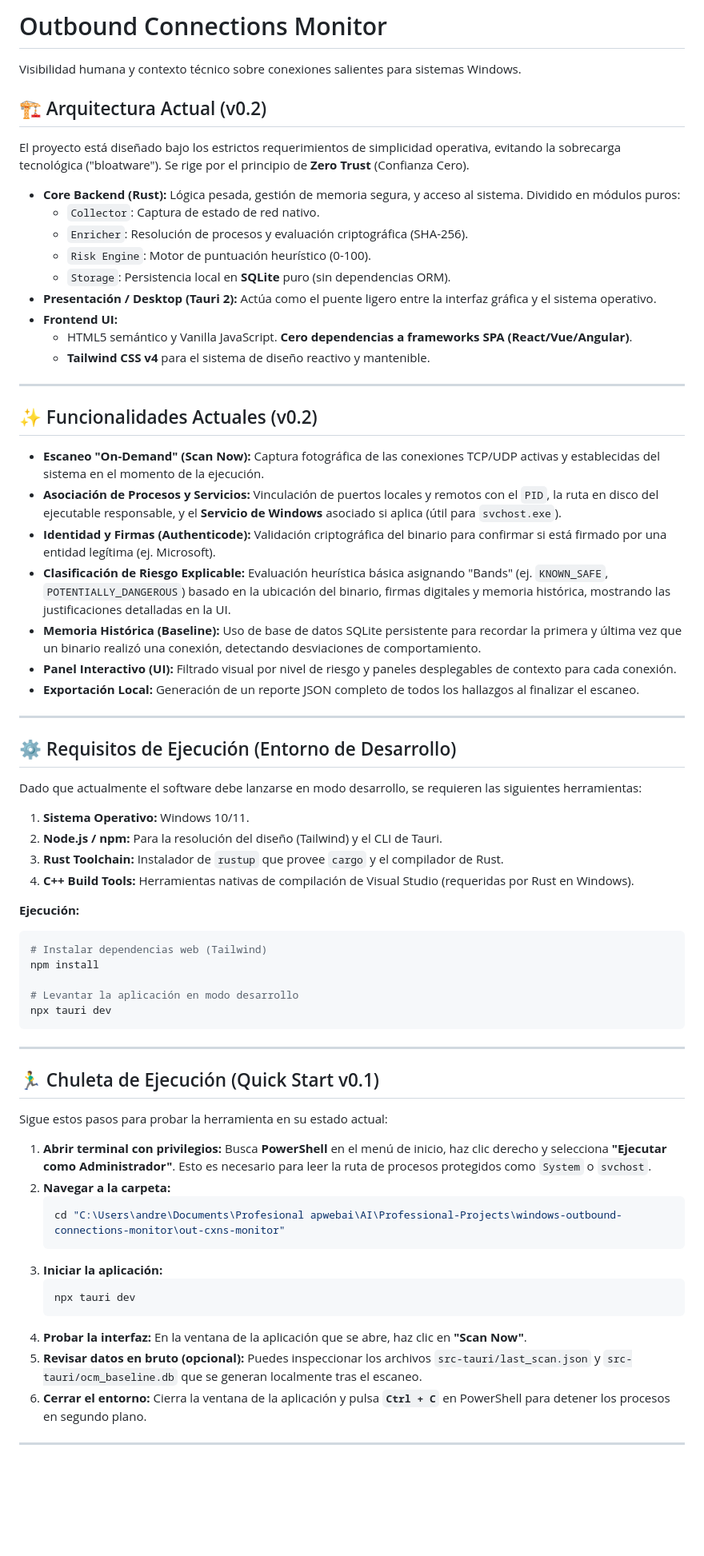
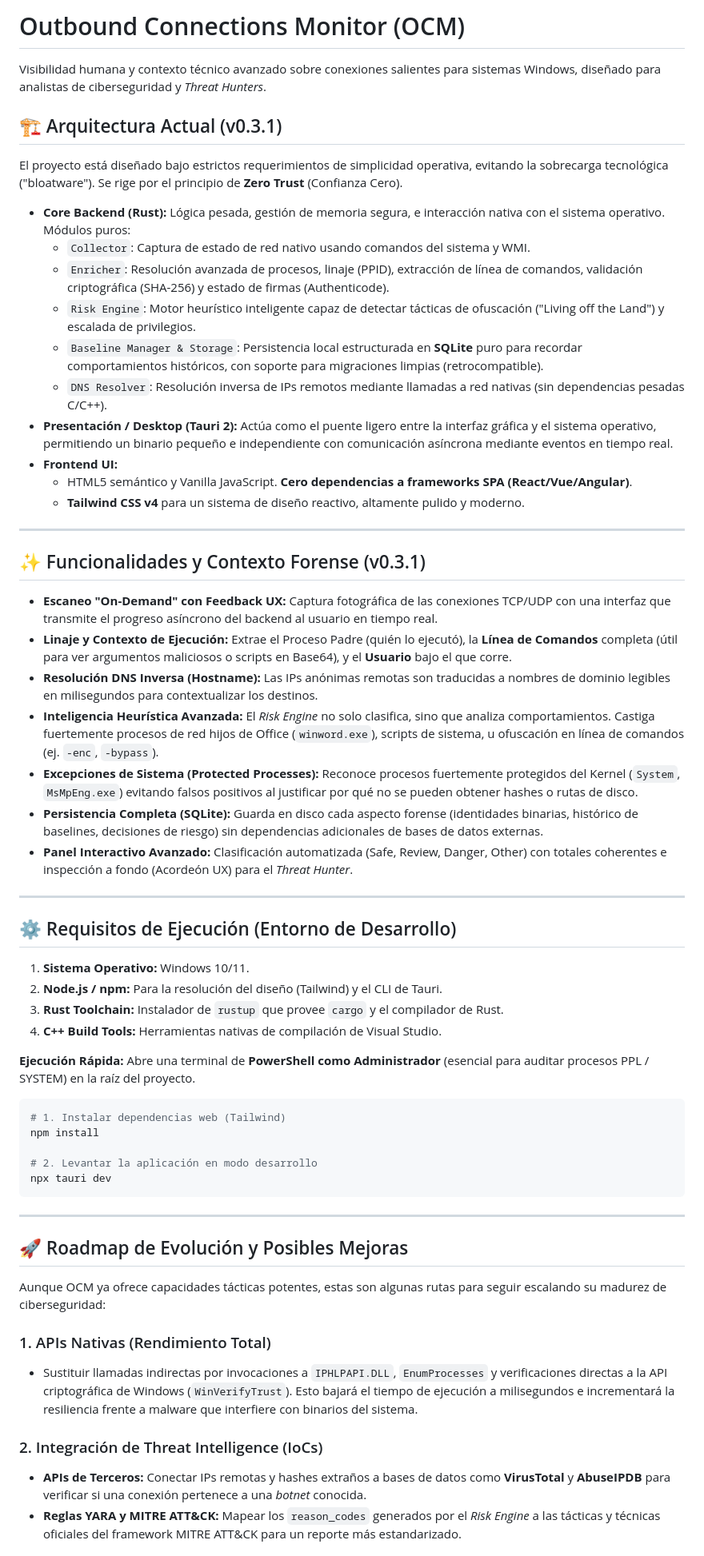
Before and after one commit to andreypwebgit/outbound-connections-monitor, a Markdown page: README.md, the part around one of its changes. Shown at 80% size. Rendered like a GitHub page; blank space fills up the shorter version.

Commit message:
docs: update README for v0.3.1 features and roadmap

````diff
--- a/README.md
+++ b/README.md
@@ -1,75 +1,63 @@
-# Outbound Connections Monitor
+# Outbound Connections Monitor (OCM)
 
-Visibilidad humana y contexto técnico sobre conexiones salientes para sistemas Windows.
+Visibilidad humana y contexto técnico avanzado sobre conexiones salientes para sistemas Windows, diseñado para analistas de ciberseguridad y *Threat Hunters*.
 
-## 🏗 Arquitectura Actual (v0.2)
+## 🏗 Arquitectura Actual (v0.3.1)
 
-El proyecto está diseñado bajo los estrictos requerimientos de simplicidad operativa, evitando la sobrecarga tecnológica ("bloatware"). Se rige por el principio de **Zero Trust** (Confianza Cero).
+El proyecto está diseñado bajo estrictos requerimientos de simplicidad operativa, evitando la sobrecarga tecnológica ("bloatware"). Se rige por el principio de **Zero Trust** (Confianza Cero).
 
-*   **Core Backend (Rust):** Lógica pesada, gestión de memoria segura, y acceso al sistema. Dividido en módulos puros:
-    *   `Collector`: Captura de estado de red nativo.
-    *   `Enricher`: Resolución de procesos y evaluación criptográfica (SHA-256).
-    *   `Risk Engine`: Motor de puntuación heurístico (0-100).
-    *   `Storage`: Persistencia local en **SQLite** puro (sin dependencias ORM).
-*   **Presentación / Desktop (Tauri 2):** Actúa como el puente ligero entre la interfaz gráfica y el sistema operativo.
+*   **Core Backend (Rust):** Lógica pesada, gestión de memoria segura, e interacción nativa con el sistema operativo. Módulos puros:
+    *   `Collector`: Captura de estado de red nativo usando comandos del sistema y WMI.
+    *   `Enricher`: Resolución avanzada de procesos, linaje (PPID), extracción de línea de comandos, validación criptográfica (SHA-256) y estado de firmas (Authenticode).
+    *   `Risk Engine`: Motor heurístico inteligente capaz de detectar tácticas de ofuscación ("Living off the Land") y escalada de privilegios.
+    *   `Baseline Manager & Storage`: Persistencia local estructurada en **SQLite** puro para recordar comportamientos históricos, con soporte para migraciones limpias (retrocompatible).
+    *   `DNS Resolver`: Resolución inversa de IPs remotos mediante llamadas a red nativas (sin dependencias pesadas C/C++).
+*   **Presentación / Desktop (Tauri 2):** Actúa como el puente ligero entre la interfaz gráfica y el sistema operativo, permitiendo un binario pequeño e independiente con comunicación asíncrona mediante eventos en tiempo real.
 *   **Frontend UI:**
     *   HTML5 semántico y Vanilla JavaScript. **Cero dependencias a frameworks SPA (React/Vue/Angular)**.
-    *   **Tailwind CSS v4** para el sistema de diseño reactivo y mantenible.
+    *   **Tailwind CSS v4** para un sistema de diseño reactivo, altamente pulido y moderno.
 
 ---
 
-## ✨ Funcionalidades Actuales (v0.2)
+## ✨ Funcionalidades y Contexto Forense (v0.3.1)
 
-*   **Escaneo "On-Demand" (Scan Now):** Captura fotográfica de las conexiones TCP/UDP activas y establecidas del sistema en el momento de la ejecución.
-*   **Asociación de Procesos y Servicios:** Vinculación de puertos locales y remotos con el `PID`, la ruta en disco del ejecutable responsable, y el **Servicio de Windows** asociado si aplica (útil para `svchost.exe`).
-*   **Identidad y Firmas (Authenticode):** Validación criptográfica del binario para confirmar si está firmado por una entidad legítima (ej. Microsoft).
-*   **Clasificación de Riesgo Explicable:** Evaluación heurística básica asignando "Bands" (ej. `KNOWN_SAFE`, `POTENTIALLY_DANGEROUS`) basado en la ubicación del binario, firmas digitales y memoria histórica, mostrando las justificaciones detalladas en la UI.
-*   **Memoria Histórica (Baseline):** Uso de base de datos SQLite persistente para recordar la primera y última vez que un binario realizó una conexión, detectando desviaciones de comportamiento.
-*   **Panel Interactivo (UI):** Filtrado visual por nivel de riesgo y paneles desplegables de contexto para cada conexión.
-*   **Exportación Local:** Generación de un reporte JSON completo de todos los hallazgos al finalizar el escaneo.
+*   **Escaneo "On-Demand" con Feedback UX:** Captura fotográfica de las conexiones TCP/UDP con una interfaz que transmite el progreso asíncrono del backend al usuario en tiempo real.
+*   **Linaje y Contexto de Ejecución:** Extrae el Proceso Padre (quién lo ejecutó), la **Línea de Comandos** completa (útil para ver argumentos maliciosos o scripts en Base64), y el **Usuario** bajo el que corre.
+*   **Resolución DNS Inversa (Hostname):** Las IPs anónimas remotas son traducidas a nombres de dominio legibles en milisegundos para contextualizar los destinos.
+*   **Inteligencia Heurística Avanzada:** El *Risk Engine* no solo clasifica, sino que analiza comportamientos. Castiga fuertemente procesos de red hijos de Office (`winword.exe`), scripts de sistema, u ofuscación en línea de comandos (ej. `-enc`, `-bypass`).
+*   **Excepciones de Sistema (Protected Processes):** Reconoce procesos fuertemente protegidos del Kernel (`System`, `MsMpEng.exe`) evitando falsos positivos al justificar por qué no se pueden obtener hashes o rutas de disco.
+*   **Persistencia Completa (SQLite):** Guarda en disco cada aspecto forense (identidades binarias, histórico de baselines, decisiones de riesgo) sin dependencias adicionales de bases de datos externas.
+*   **Panel Interactivo Avanzado:** Clasificación automatizada (Safe, Review, Danger, Other) con totales coherentes e inspección a fondo (Acordeón UX) para el *Threat Hunter*.
 
 ---
 
 ## ⚙️ Requisitos de Ejecución (Entorno de Desarrollo)
 
-Dado que actualmente el software debe lanzarse en modo desarrollo, se requieren las siguientes herramientas:
-
 1.  **Sistema Operativo:** Windows 10/11.
 2.  **Node.js / npm:** Para la resolución del diseño (Tailwind) y el CLI de Tauri.
 3.  **Rust Toolchain:** Instalador de `rustup` que provee `cargo` y el compilador de Rust.
-4.  **C++ Build Tools:** Herramientas nativas de compilación de Visual Studio (requeridas por Rust en Windows).
+4.  **C++ Build Tools:** Herramientas nativas de compilación de Visual Studio.
 
-**Ejecución:**
+**Ejecución Rápida:**
+Abre una terminal de **PowerShell como Administrador** (esencial para auditar procesos PPL / SYSTEM) en la raíz del proyecto.
 ```powershell
-# Instalar dependencias web (Tailwind)
+# 1. Instalar dependencias web (Tailwind)
 npm install
 
-# Levantar la aplicación en modo desarrollo
+# 2. Levantar la aplicación en modo desarrollo
 npx tauri dev
 ```
 
 ---
 
-## 🏃‍♂️ Chuleta de Ejecución (Quick Start v0.1)
+## 🚀 Roadmap de Evolución y Posibles Mejoras
 
-Sigue estos pasos para probar la herramienta en su estado actual:
+Aunque OCM ya ofrece capacidades tácticas potentes, estas son algunas rutas para seguir escalando su madurez de ciberseguridad:
 
-1. **Abrir terminal con privilegios:**
-   Busca **PowerShell** en el menú de inicio, haz clic derecho y selecciona **"Ejecutar como Administrador"**. Esto es necesario para leer la ruta de procesos protegidos como `System` o `svchost`.
-2. **Navegar a la carpeta:**
-   ```powershell
-   cd "C:\Users\andre\Documents\Profesional apwebai\AI\Professional-Projects\windows-outbound-connections-monitor\out-cxns-monitor"
-   ```
-3. **Iniciar la aplicación:**
-   ```powershell
-   npx tauri dev
-   ```
-4. **Probar la interfaz:**
-   En la ventana de la aplicación que se abre, haz clic en **"Scan Now"**.
-5. **Revisar datos en bruto (opcional):**
-   Puedes inspeccionar los archivos `src-tauri/last_scan.json` y `src-tauri/ocm_baseline.db` que se generan localmente tras el escaneo.
-6. **Cerrar el entorno:**
-   Cierra la ventana de la aplicación y pulsa **`Ctrl + C`** en PowerShell para detener los procesos en segundo plano.
+### 1. APIs Nativas (Rendimiento Total)
+*   Sustituir llamadas indirectas por invocaciones a `IPHLPAPI.DLL`, `EnumProcesses` y verificaciones directas a la API criptográfica de Windows (`WinVerifyTrust`). Esto bajará el tiempo de ejecución a milisegundos e incrementará la resiliencia frente a malware que interfiere con binarios del sistema.
 
----
+### 2. Integración de Threat Intelligence (IoCs)
+*   **APIs de Terceros:** Conectar IPs remotas y hashes extraños a bases de datos como **VirusTotal** y **AbuseIPDB** para verificar si una conexión pertenece a una *botnet* conocida.
+*   **Reglas YARA y MITRE ATT&CK:** Mapear los `reason_codes` generados por el *Risk Engine* a las tácticas y técnicas oficiales del framework MITRE ATT&CK para un reporte más estandarizado.
 
````
Also changed, not shown: other parts of README.md (+6 -36 lines).
